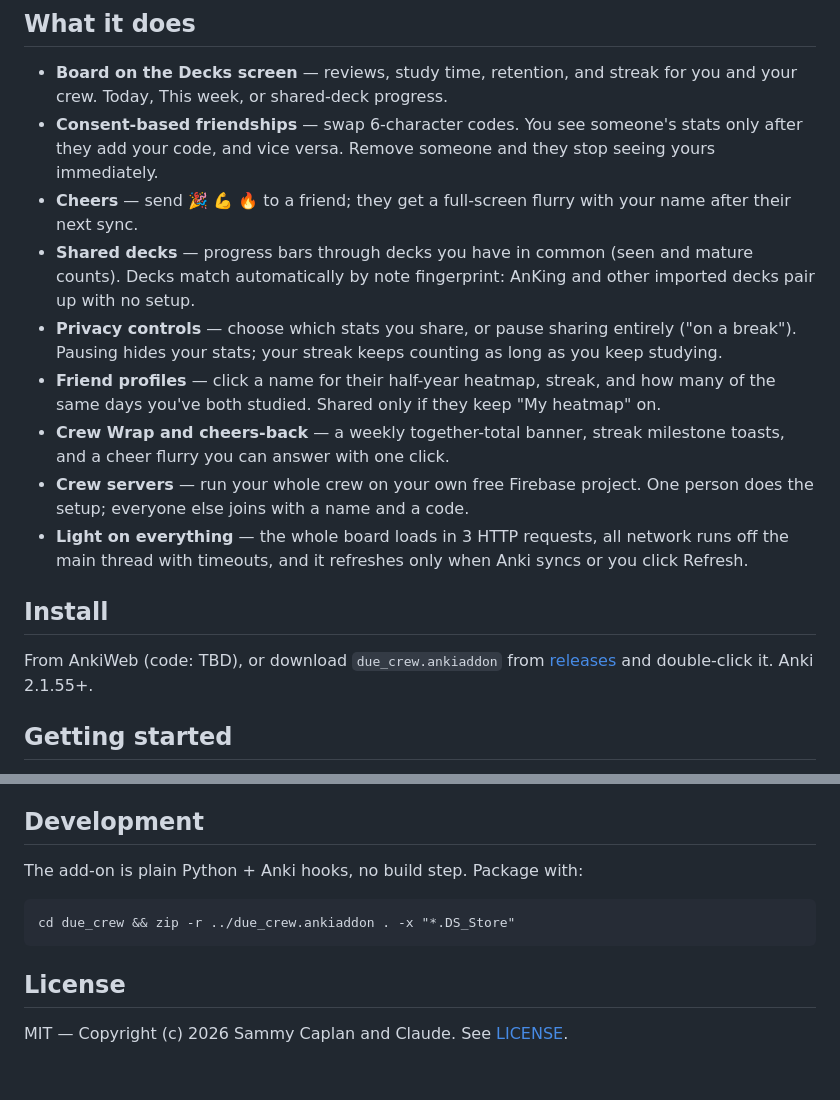
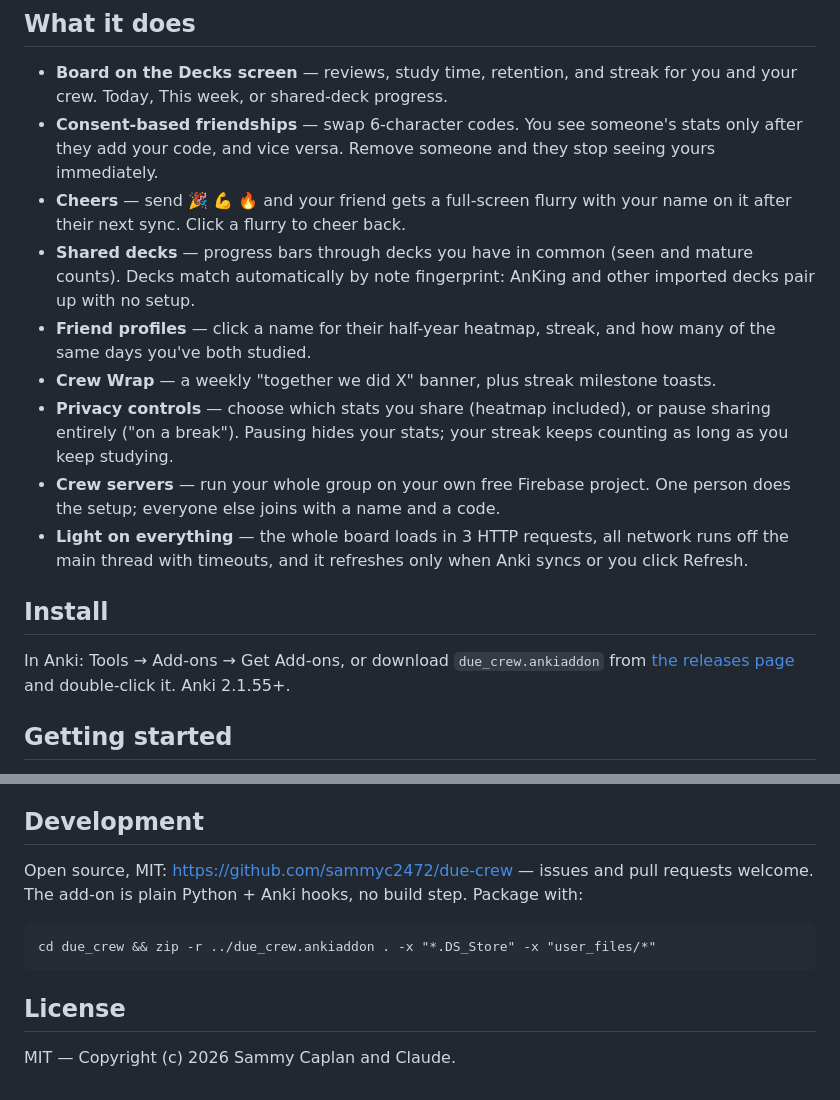
Before and after one commit to sammyc2472/due-crew, a Markdown page: README.md, 2 parts joined by grey strips. GitHub-like rendering.

Commit message:
README doubles as the AnkiWeb listing; retire ANKIWEB.md
Co-Authored-By: Claude Fable 5 <noreply@anthropic.com>

```diff
--- a/README.md
+++ b/README.md
@@ -15,29 +13,30 @@ streak means what it says.
 - **Consent-based friendships** — swap 6-character codes. You see someone's
   stats only after they add your code, and vice versa. Remove someone and
   they stop seeing yours immediately.
-- **Cheers** — send 🎉 💪 🔥 to a friend; they get a full-screen flurry with
-  your name after their next sync.
+- **Cheers** — send 🎉 💪 🔥 and your friend gets a full-screen flurry with
+  your name on it after their next sync. Click a flurry to cheer back.
 - **Shared decks** — progress bars through decks you have in common
   (seen and mature counts). Decks match automatically by note fingerprint:
   AnKing and other imported decks pair up with no setup.
-- **Privacy controls** — choose which stats you share, or pause sharing
-  entirely ("on a break"). Pausing hides your stats; your streak keeps
-  counting as long as you keep studying.
 - **Friend profiles** — click a name for their half-year heatmap, streak,
-  and how many of the same days you've both studied. Shared only if they
-  keep "My heatmap" on.
-- **Crew Wrap and cheers-back** — a weekly together-total banner, streak
-  milestone toasts, and a cheer flurry you can answer with one click.
-- **Crew servers** — run your whole crew on your own free Firebase project.
-  One person does the setup; everyone else joins with a name and a code.
+  and how many of the same days you've both studied.
+- **Crew Wrap** — a weekly "together we did X" banner, plus streak
+  milestone toasts.
+- **Privacy controls** — choose which stats you share (heatmap included),
+  or pause sharing entirely ("on a break"). Pausing hides your stats; your
+  streak keeps counting as long as you keep studying.
+- **Crew servers** — run your whole group on your own free Firebase
+  project. One person does the setup; everyone else joins with a name and
+  a code.
 - **Light on everything** — the whole board loads in 3 HTTP requests, all
-  network runs off the main thread with timeouts, and it refreshes only when
-  Anki syncs or you click Refresh.
+  network runs off the main thread with timeouts, and it refreshes only
+  when Anki syncs or you click Refresh.
 
 ## Install
 
-From AnkiWeb (code: TBD), or download `due_crew.ankiaddon` from [releases](https://github.com/sammyc2472/due-crew/releases) and
-double-click it. Anki 2.1.55+.
+In Anki: Tools → Add-ons → Get Add-ons, or download `due_crew.ankiaddon`
+from [the releases page](https://github.com/sammyc2472/due-crew/releases)
+and double-click it. Anki 2.1.55+.
 
 ## Getting started
 
@@ -75,10 +77,12 @@ your own free Firebase quota, fully independent of the default server.
 
 ## Development
 
-The add-on is plain Python + Anki hooks, no build step. Package with:
+Open source, MIT: https://github.com/sammyc2472/due-crew — issues and pull
+requests welcome. The add-on is plain Python + Anki hooks, no build step.
+Package with:
 
-    cd due_crew && zip -r ../due_crew.ankiaddon . -x "*.DS_Store"
+    cd due_crew && zip -r ../due_crew.ankiaddon . -x "*.DS_Store" -x "user_files/*"
 
 ## License
 
-MIT — Copyright (c) 2026 Sammy Caplan and Claude. See [LICENSE](LICENSE).
+MIT — Copyright (c) 2026 Sammy Caplan and Claude.
```
Also changed, not shown: other parts of README.md (+8 -7 lines), ANKIWEB.md (deleted, +0 -41 lines).
